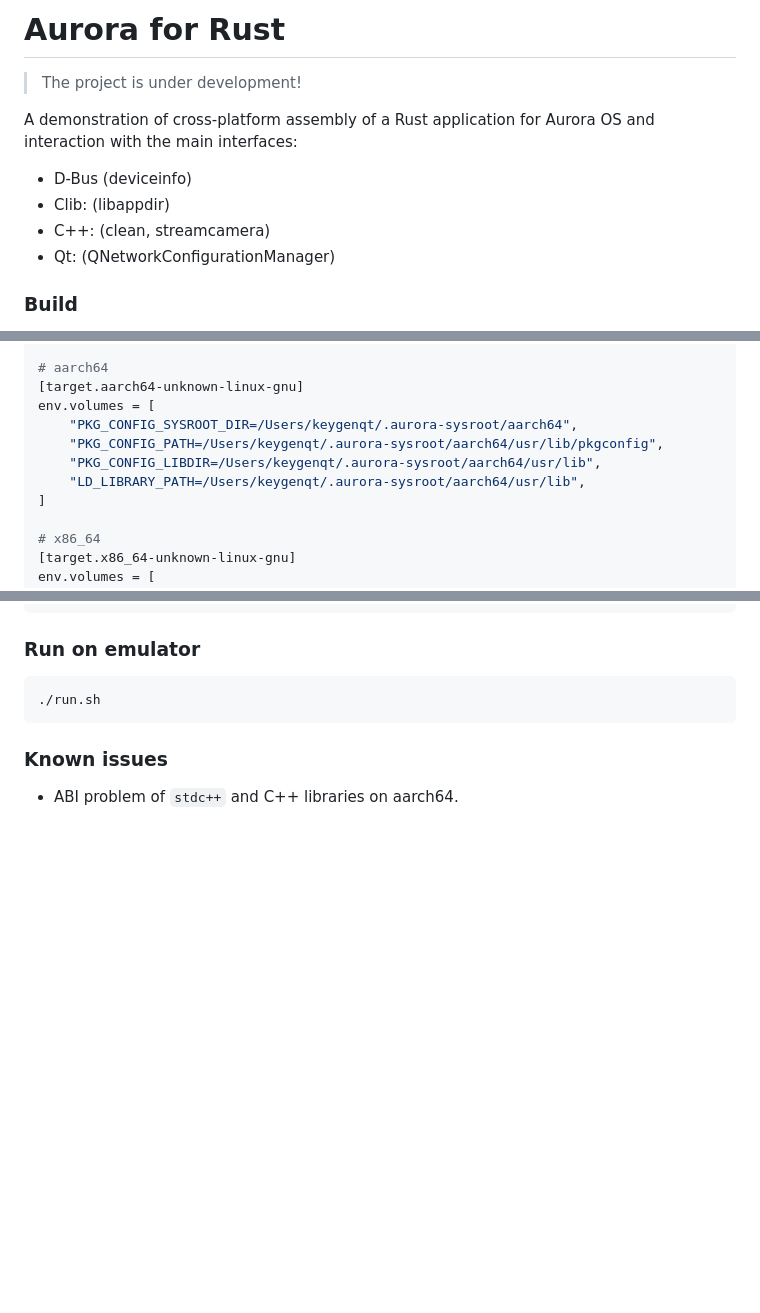
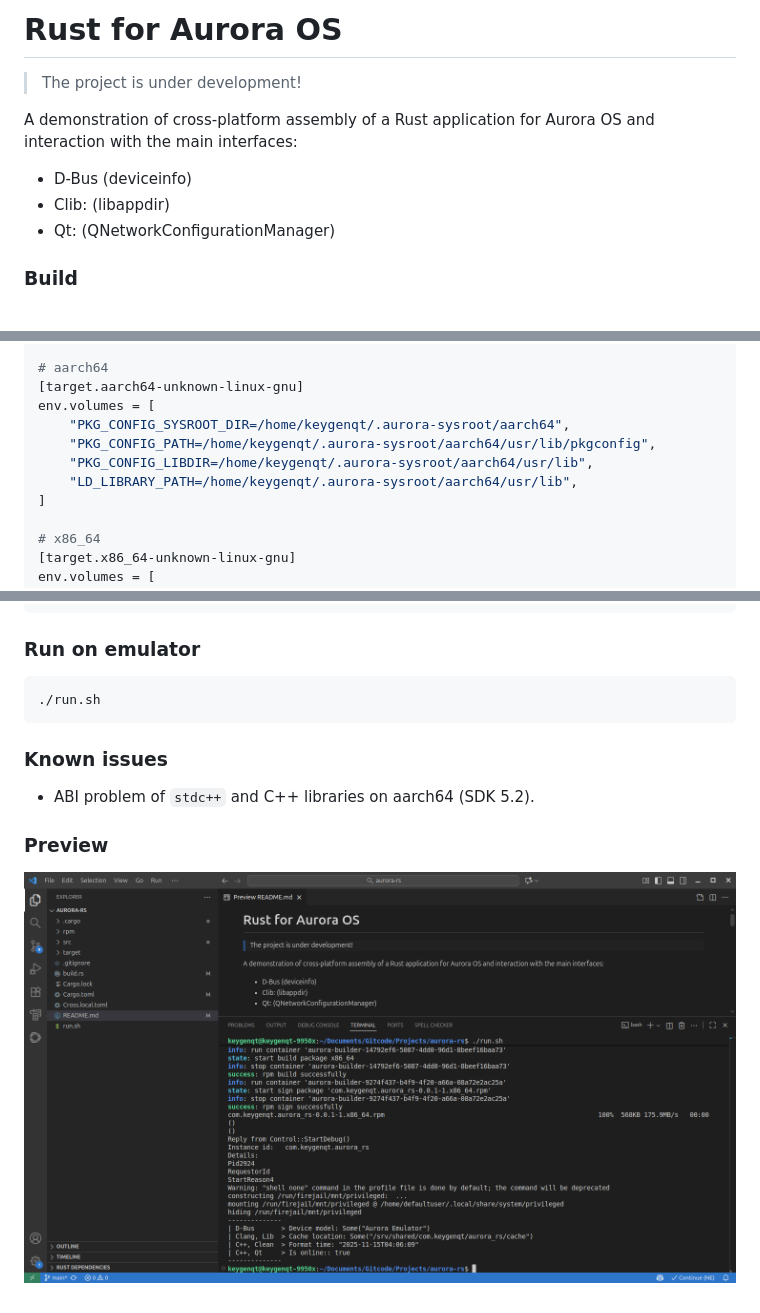
Before and after one commit to keygenqt/aurora-rs, a Markdown page: README.md, 3 parts joined by grey strips. GitHub-like rendering; pictures changed too: data/preview.png (added); blank space fills up the shorter version.

```diff
--- a/README.md
+++ b/README.md
@@ -1,4 +1,4 @@
-# Aurora for Rust
+# Rust for Aurora OS
 
 > The project is under development!
 
@@ -6,7 +6,6 @@ A demonstration of cross-platform assembly of a Rust application for Aurora OS a
 
 - D-Bus (deviceinfo)
 - Clib: (libappdir)
-- C++: (clean, streamcamera)
 - Qt: (QNetworkConfigurationManager)
 
 ### Build
@@ -31,10 +30,10 @@ env.volumes = [
 # aarch64
 [target.aarch64-unknown-linux-gnu]
 env.volumes = [
-    "PKG_CONFIG_SYSROOT_DIR=/Users/keygenqt/.aurora-sysroot/aarch64",
-    "PKG_CONFIG_PATH=/Users/keygenqt/.aurora-sysroot/aarch64/usr/lib/pkgconfig",
-    "PKG_CONFIG_LIBDIR=/Users/keygenqt/.aurora-sysroot/aarch64/usr/lib",
-    "LD_LIBRARY_PATH=/Users/keygenqt/.aurora-sysroot/aarch64/usr/lib",
+    "PKG_CONFIG_SYSROOT_DIR=/home/keygenqt/.aurora-sysroot/aarch64",
+    "PKG_CONFIG_PATH=/home/keygenqt/.aurora-sysroot/aarch64/usr/lib/pkgconfig",
+    "PKG_CONFIG_LIBDIR=/home/keygenqt/.aurora-sysroot/aarch64/usr/lib",
+    "LD_LIBRARY_PATH=/home/keygenqt/.aurora-sysroot/aarch64/usr/lib",
 ]
 
 # x86_64
@@ -76,4 +75,8 @@ CROSS_CONFIG="Cross.local.toml" cross build --target=x86_64-unknown-linux-gnu --
 
 ### Known issues
 
-- ABI problem of `stdc++` and C++ libraries on aarch64.
+- ABI problem of `stdc++` and C++ libraries on aarch64 (SDK 5.2).
+
+### Preview
+
+![preview](data/preview.png)
```
Also changed, not shown: 8 other files.
